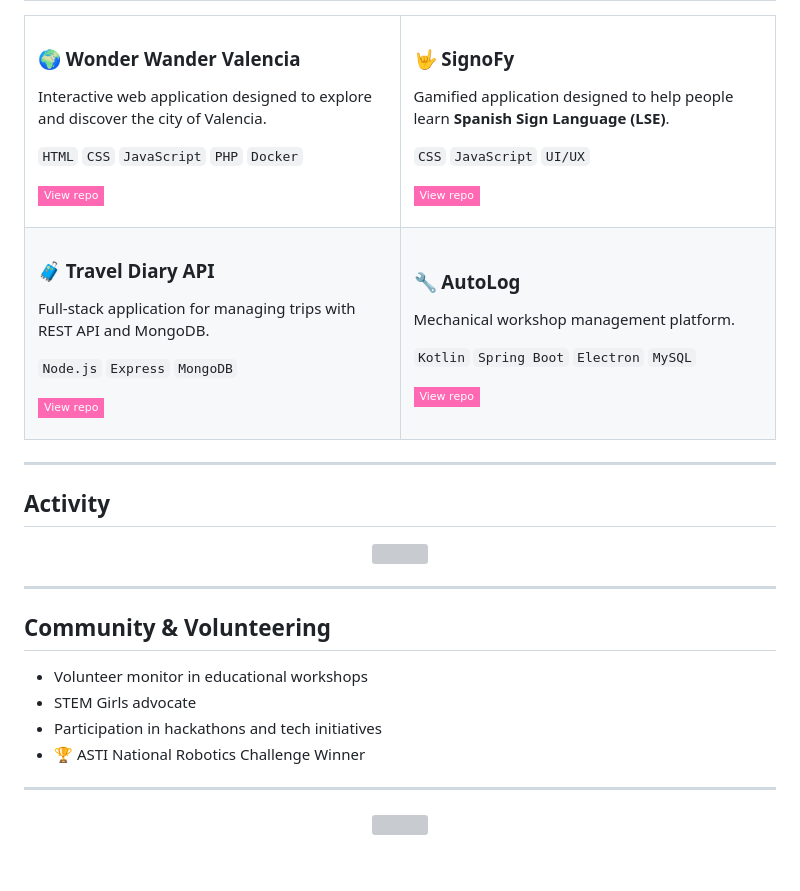
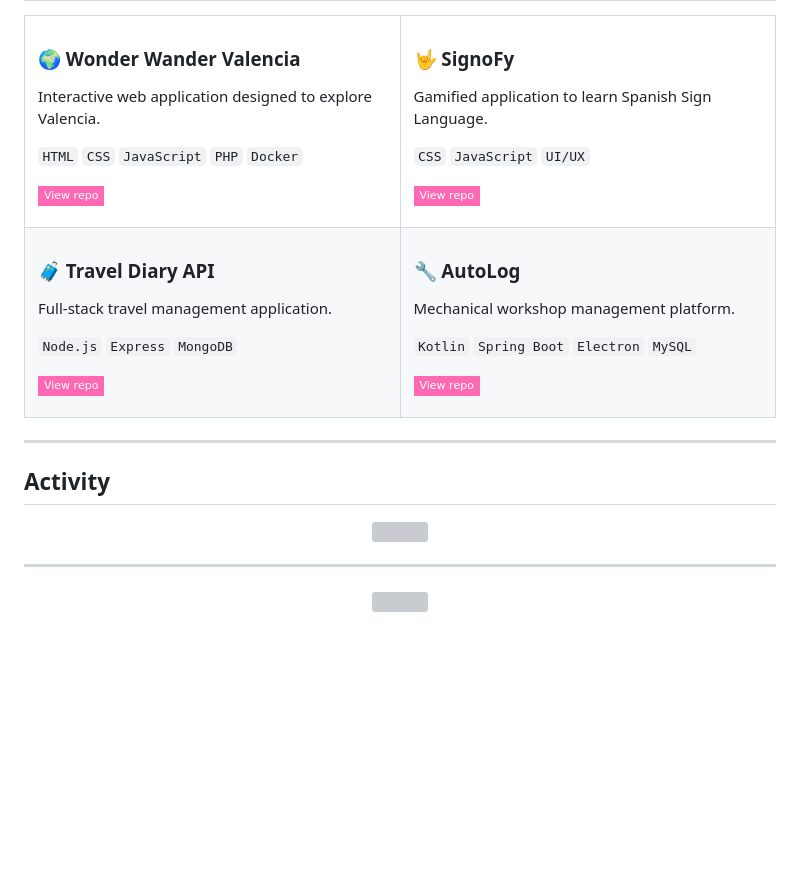
Before and after one commit to CarlaFdezdh/CarlaFdezdh, a Markdown page: README.md, the part around one of its changes. Drawn GitHub-style; badges without logos; blank space fills up the shorter version; grey boxes are pictures that could not be loaded.

```diff
--- a/README.md
+++ b/README.md
@@ -74,7 +70,7 @@ Currently studying **Multiplatform Application Development (DAM)** while working
 
 ### 🌍 Wonder Wander Valencia
 
-Interactive web application designed to explore and discover the city of Valencia.
+Interactive web application designed to explore Valencia.
 
 `HTML` `CSS` `JavaScript` `PHP` `Docker`
 
@@ -86,7 +82,7 @@ Interactive web application designed to explore and discover the city of Valenci
 
 ### 🤟 SignoFy
 
-Gamified application designed to help people learn **Spanish Sign Language (LSE)**.
+Gamified application to learn Spanish Sign Language.
 
 `CSS` `JavaScript` `UI/UX`
 
@@ -100,7 +96,7 @@ Gamified application designed to help people learn **Spanish Sign Language (LSE)
 
 ### 🧳 Travel Diary API
 
-Full-stack application for managing trips with REST API and MongoDB.
+Full-stack travel management application.
 
 `Node.js` `Express` `MongoDB`
 
@@ -134,15 +130,6 @@ Mechanical workshop management platform.
 
 ---
 
-## Community & Volunteering
-
-- Volunteer monitor in educational workshops
-- STEM Girls advocate
-- Participation in hackathons and tech initiatives
-- 🏆 ASTI National Robotics Challenge Winner
-
----
-
 <div align="center">
 
 <img src="https://github-readme-stats.vercel.app/api?username=CarlaFdezdh&show_icons=true&theme=rose_pine&bg_color=fff0f5&title_color=ff69b4&text_color=d63384&border_color=ffb6d4"/>
```
Also changed, not shown: other parts of README.md (+8 -9 lines).
